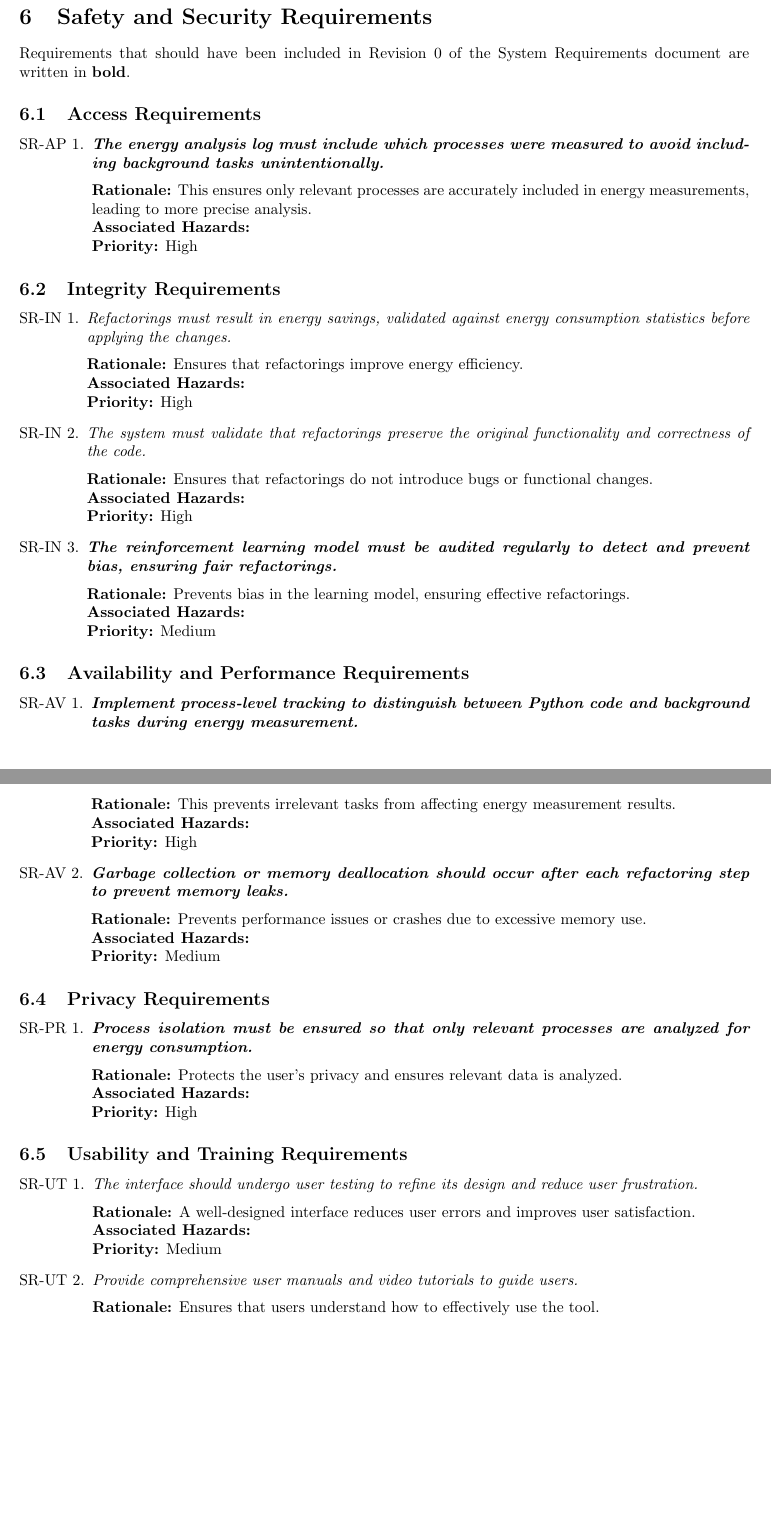
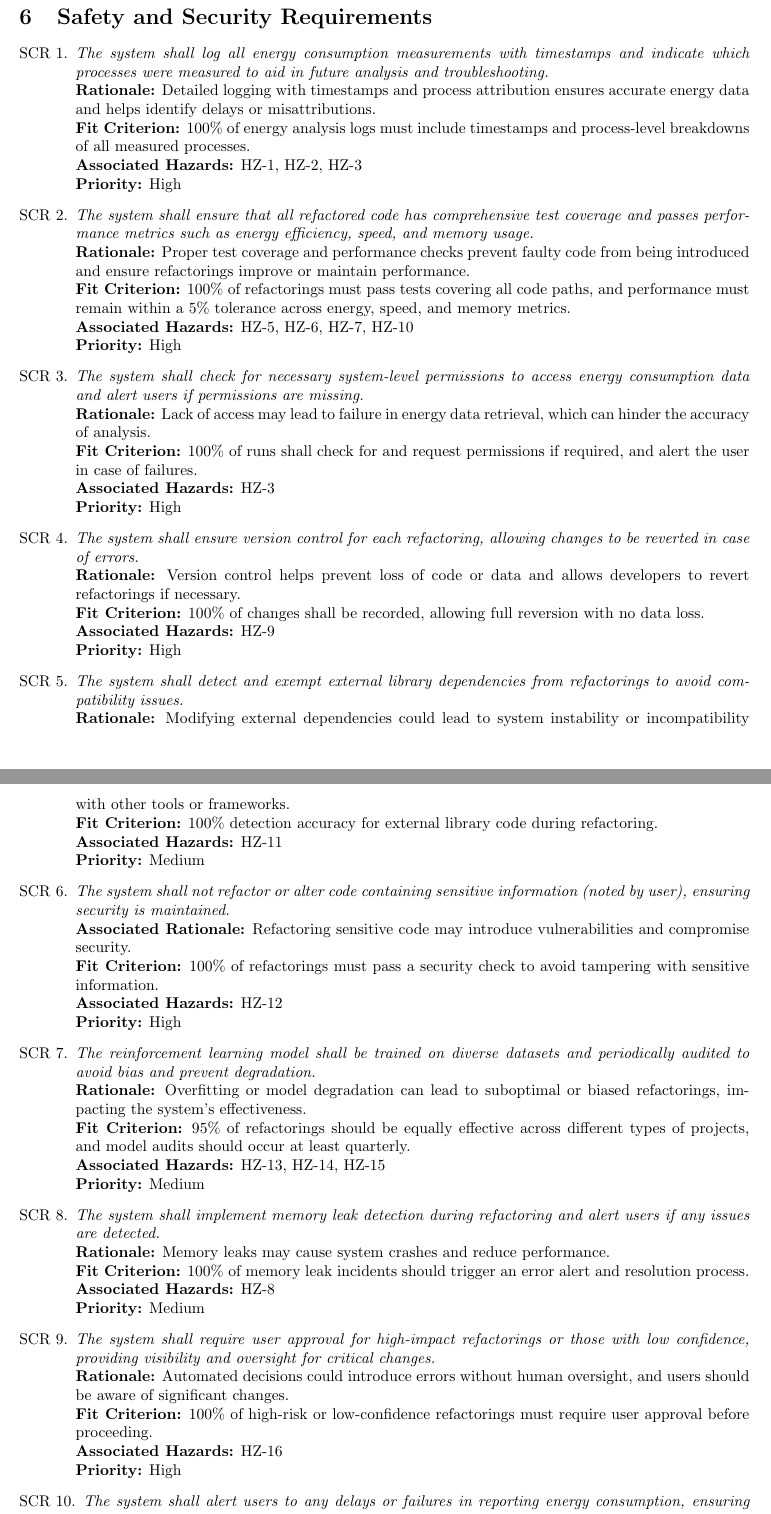
Before and after one commit to ssm-lab/capstone--source-code-optimizer, a LaTeX document (docs/HazardAnalysis/HazardAnalysis.tex): two parts of pages 6 and 7 of 8 before the commit and two parts of pages 6 and 7 of 9 after it, joined at a grey line, cut so that both start at the same text, the shorter picture padded with empty space. Compiled offline with pdfLaTeX.

Commit message:
[DELIVERABLE 3] Hazard Analysis: Heavily Modified Security Requirements to Match FMEA Table (#167)

```diff
--- a/docs/HazardAnalysis/HazardAnalysis.tex
+++ b/docs/HazardAnalysis/HazardAnalysis.tex
@@ -176,59 +176,62 @@ entered in the table, including strategies involving providing additional
 documentation, and/or test cases.}
 
 \section{Safety and Security Requirements}
-Requirements that should have been included in Revision 0 of the System Requirements document are written in \textbf{bold}.
 
-\subsection{Access Requirements}
-\begin{enumerate}[label=SR-AP \arabic*., wide=0pt, leftmargin=*]
-    \item \emph{\textbf{The energy analysis log must include which processes were measured to avoid including background tasks unintentionally.}}\\[2mm]
-    \textbf{Rationale:} This ensures only relevant processes are accurately included in energy measurements, leading to more precise analysis.\\
-    \textbf{Associated Hazards:} \\
-    \textbf{Priority:} High
-\end{enumerate}
+\begin{enumerate}[label=SCR \arabic*., wide=0pt, leftmargin=*]
 
-\subsection{Integrity Requirements}
-\begin{enumerate}[label=SR-IN \arabic*., wide=0pt, leftmargin=*]
-    \item \emph{Refactorings must result in energy savings, validated against energy consumption statistics before applying the changes.}\\[2mm]
-    {\bf Rationale:} Ensures that refactorings improve energy efficiency.\\
-    {\bf Associated Hazards:} \\
+    \item \emph{The system shall log all energy consumption measurements with timestamps and indicate which processes were measured to aid in future analysis and troubleshooting.}\\
+    {\bf Rationale:} Detailed logging with timestamps and process attribution ensures accurate energy data and helps identify delays or misattributions.\\
+    {\bf Fit Criterion:} 100\% of energy analysis logs must include timestamps and process-level breakdowns of all measured processes.\\
+    {\bf Associated Hazards:} HZ-1, HZ-2, HZ-3\\
     {\bf Priority:} High
-    \item \emph{The system must validate that refactorings preserve the original functionality and correctness of the code.}\\[2mm]
-    {\bf Rationale:} Ensures that refactorings do not introduce bugs or functional changes.\\
-    {\bf Associated Hazards:} \\
+
+    \item \emph{The system shall ensure that all refactored code has comprehensive test coverage and passes performance metrics such as energy efficiency, speed, and memory usage.}\\
+    {\bf Rationale:} Proper test coverage and performance checks prevent faulty code from being introduced and ensure refactorings improve or maintain performance.\\
+    {\bf Fit Criterion:} 100\% of refactorings must pass tests covering all code paths, and performance must remain within a 5\% tolerance across energy, speed, and memory metrics.\\
+    {\bf Associated Hazards:} HZ-5, HZ-6, HZ-7, HZ-10\\
     {\bf Priority:} High
-    \item \emph{\textbf{The reinforcement learning model must be audited regularly to detect and prevent bias, ensuring fair refactorings.}}\\[2mm]
-    {\bf Rationale:} Prevents bias in the learning model, ensuring effective refactorings.\\
-    {\bf Associated Hazards:} \\
+
+    \item \emph{The system shall check for necessary system-level permissions to access energy consumption data and alert users if permissions are missing.}\\
+    {\bf Rationale:} Lack of access may lead to failure in energy data retrieval, which can hinder the accuracy of analysis.\\
+    {\bf Fit Criterion:} 100\% of runs shall check for and request permissions if required, and alert the user in case of failures.\\
+    {\bf Associated Hazards:} HZ-3\\
+    {\bf Priority:} High
+
+    \item \emph{The system shall ensure version control for each refactoring, allowing changes to be reverted in case of errors.}\\
+    {\bf Rationale:} Version control helps prevent loss of code or data and allows developers to revert refactorings if necessary.\\
+    {\bf Fit Criterion:} 100\% of changes shall be recorded, allowing full reversion with no data loss.\\
+    {\bf Associated Hazards:} HZ-9\\
+    {\bf Priority:} High
+
+    \item \emph{The system shall detect and exempt external library dependencies from refactorings to avoid compatibility issues.}\\
+    {\bf Rationale:} Modifying external dependencies could lead to system instability or incompatibility with other tools or frameworks.\\
+    {\bf Fit Criterion:} 100\% detection accuracy for external library code during refactoring.\\
+    {\bf Associated Hazards:} HZ-11\\
     {\bf Priority:} Medium
-\end{enumerate}
 
-\subsection{Availability and Performance Requirements}
-\begin{enumerate}[label=SR-AV \arabic*., wide=0pt, leftmargin=*]
-    \item \emph{\textbf{Implement process-level tracking to distinguish between Python code and background tasks during energy measurement.}}\\[2mm]
-    {\bf Rationale:} This prevents irrelevant tasks from affecting energy measurement results.\\
-    {\bf Associated Hazards:} \\
+    \item \emph{The system shall not refactor or alter code containing sensitive information (noted by user), ensuring security is maintained.}\\
+    {\bf Associated Rationale:} Refactoring sensitive code may introduce vulnerabilities and compromise security.\\
+    {\bf Fit Criterion:} 100\% of refactorings must pass a security check to avoid tampering with sensitive information.\\
+    {\bf Associated Hazards:} HZ-12\\
     {\bf Priority:} High
-    \item \emph{\textbf{Garbage collection or memory deallocation should occur after each refactoring step to prevent memory leaks.}}\\[2mm]
-    {\bf Rationale:} Prevents performance issues or crashes due to excessive memory use.\\
-    {\bf Associated Hazards:} \\
+
+    \item \emph{The reinforcement learning model shall be trained on diverse datasets and periodically audited to avoid bias and prevent degradation.}\\
+    {\bf Rationale:} Overfitting or model degradation can lead to suboptimal or biased refactorings, impacting the system's effectiveness.\\
+    {\bf Fit Criterion:} 95\% of refactorings should be equally effective across different types of projects, and model audits should occur at least quarterly.\\
+    {\bf Associated Hazards:} HZ-13, HZ-14, HZ-15\\
     {\bf Priority:} Medium
-\end{enumerate}
 
-\subsection{Privacy Requirements}
-\begin{enumerate}[label=SR-PR \arabic*., wide=0pt, leftmargin=*]
-    \item \emph{\textbf{Process isolation must be ensured so that only relevant processes are analyzed for energy consumption.}}\\[2mm]
-    {\bf Rationale:} Protects the user's privacy and ensures relevant data is analyzed.\\
-    {\bf Associated Hazards:} \\
+    \item \emph{The system shall implement memory leak detection during refactoring and alert users if any issues are detected.}\\
+    {\bf Rationale:} Memory leaks may cause system crashes and reduce performance.\\
+    {\bf Fit Criterion:} 100\% of memory leak incidents should trigger an error alert and resolution process.\\
+    {\bf Associated Hazards:} HZ-8\\
+    {\bf Priority:} Medium
+
+    \item \emph{The system shall require user approval for high-impact refactorings or those with low confidence, providing visibility and oversight for critical changes.}\\
+    {\bf Rationale:} Automated decisions could introduce errors without human oversight, and users should be aware of significant changes.\\
+    {\bf Fit Criterion:} 100\% of high-risk or low-confidence refactorings must require user approval before proceeding.\\
+    {\bf Associated Hazards:} HZ-16\\
     {\bf Priority:} High
-\end{enumerate}
 
-\subsection{Usability and Training Requirements}
-\begin{enumerate}[label=SR-UT \arabic*., wide=0pt, leftmargin=*]
-    \item \emph{The interface should undergo user testing to refine its design and reduce user frustration.}\\[2mm]
-    {\bf Rationale:} A well-designed interface reduces user errors and improves user satisfaction.\\
-    {\bf Associated Hazards:} \\
-    {\bf Priority:} Medium
-    \item \emph{Provide comprehensive user manuals and video tutorials to guide users.}\\[2mm]
-    {\bf Rationale:} Ensures that users understand how to effectively use the tool.\\
-    {\bf Associated Hazards:} \\
-    {\bf Priority:} Medium
+    \item \emph{The system shall alert users to any delays or failures in reporting energy consumption, ensuring transparency in reporting.}\\
+    {\bf Rationale:} Users need to be aware of any issues in energy reporting to troubleshoot and resolve potential problems.\\
```
Also changed, not shown: docs/HazardAnalysis/HazardAnalysis.tex (4 more changed lines).
